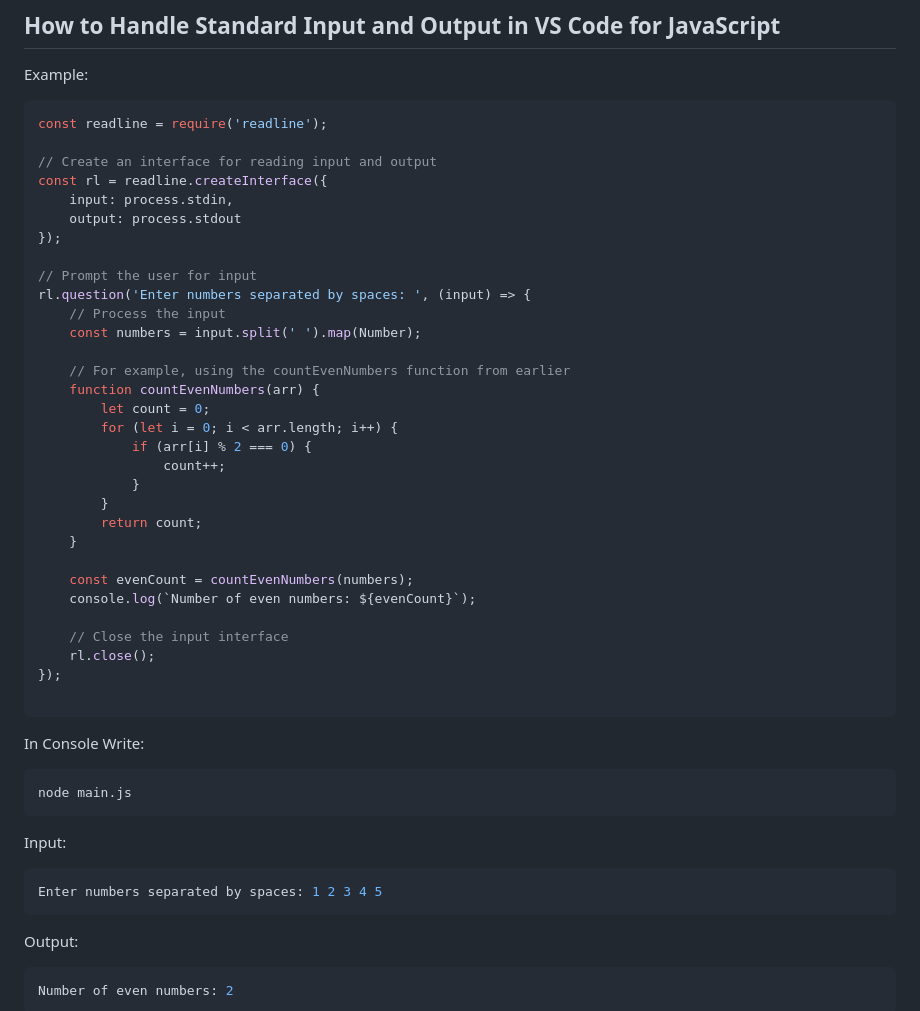
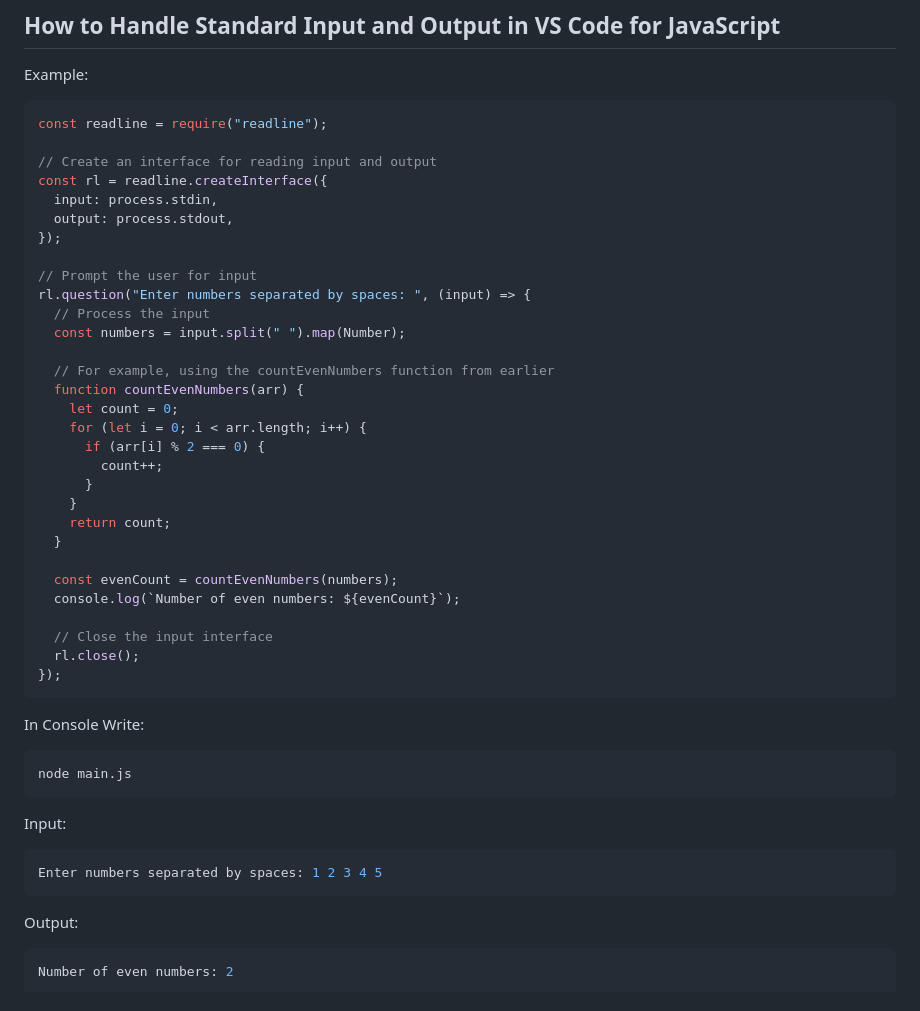
Before and after one commit to CodeJogot/javascript-course-in-bangla, a Markdown page: README.md, the part around one of its changes. GitHub-like rendering.

````diff
--- a/README.md
+++ b/README.md
@@ -487,37 +486,36 @@ function myFunction(a, b) {
 Example:
 
 ```js
-const readline = require('readline');
+const readline = require("readline");
 
 // Create an interface for reading input and output
 const rl = readline.createInterface({
-    input: process.stdin,
-    output: process.stdout
+  input: process.stdin,
+  output: process.stdout,
 });
 
 // Prompt the user for input
-rl.question('Enter numbers separated by spaces: ', (input) => {
-    // Process the input
-    const numbers = input.split(' ').map(Number);
+rl.question("Enter numbers separated by spaces: ", (input) => {
+  // Process the input
+  const numbers = input.split(" ").map(Number);
 
-    // For example, using the countEvenNumbers function from earlier
-    function countEvenNumbers(arr) {
-        let count = 0;
-        for (let i = 0; i < arr.length; i++) {
-            if (arr[i] % 2 === 0) {
-                count++;
-            }
-        }
-        return count;
+  // For example, using the countEvenNumbers function from earlier
+  function countEvenNumbers(arr) {
+    let count = 0;
+    for (let i = 0; i < arr.length; i++) {
+      if (arr[i] % 2 === 0) {
+        count++;
+      }
     }
+    return count;
+  }
 
-    const evenCount = countEvenNumbers(numbers);
-    console.log(`Number of even numbers: ${evenCount}`);
+  const evenCount = countEvenNumbers(numbers);
+  console.log(`Number of even numbers: ${evenCount}`);
 
-    // Close the input interface
-    rl.close();
+  // Close the input interface
+  rl.close();
 });
-
 ```
 
 In Console Write:
@@ -525,10 +523,13 @@ In Console Write:
 ```js
 node main.js
 ```
+
 Input:
+
 ```js
 Enter numbers separated by spaces: 1 2 3 4 5
 ```
+
 Output:
 
 ```js
````
Also changed, not shown: other parts of README.md (+134 -1 lines), chapter-04/images/1.png (added), 3 other files.
